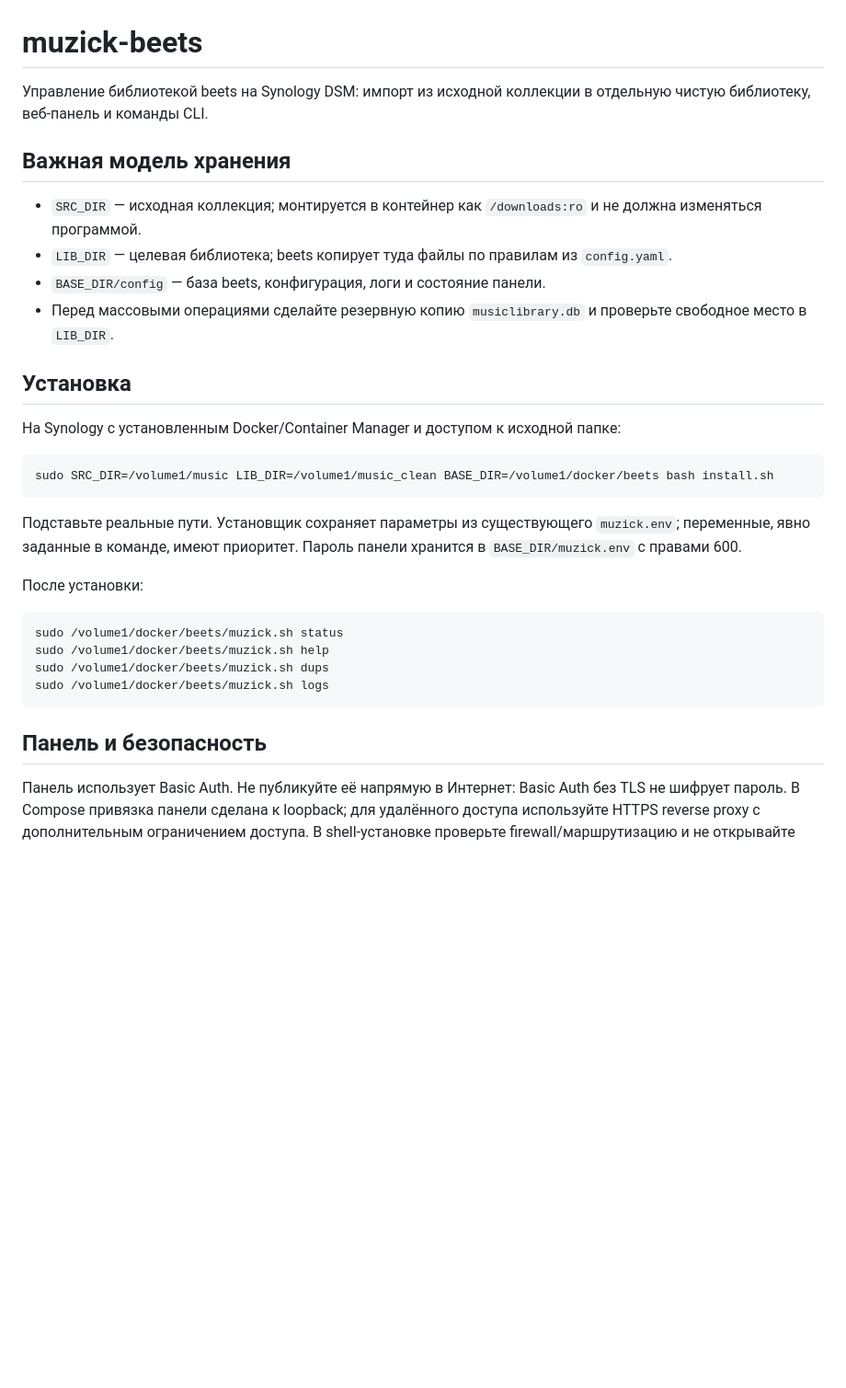
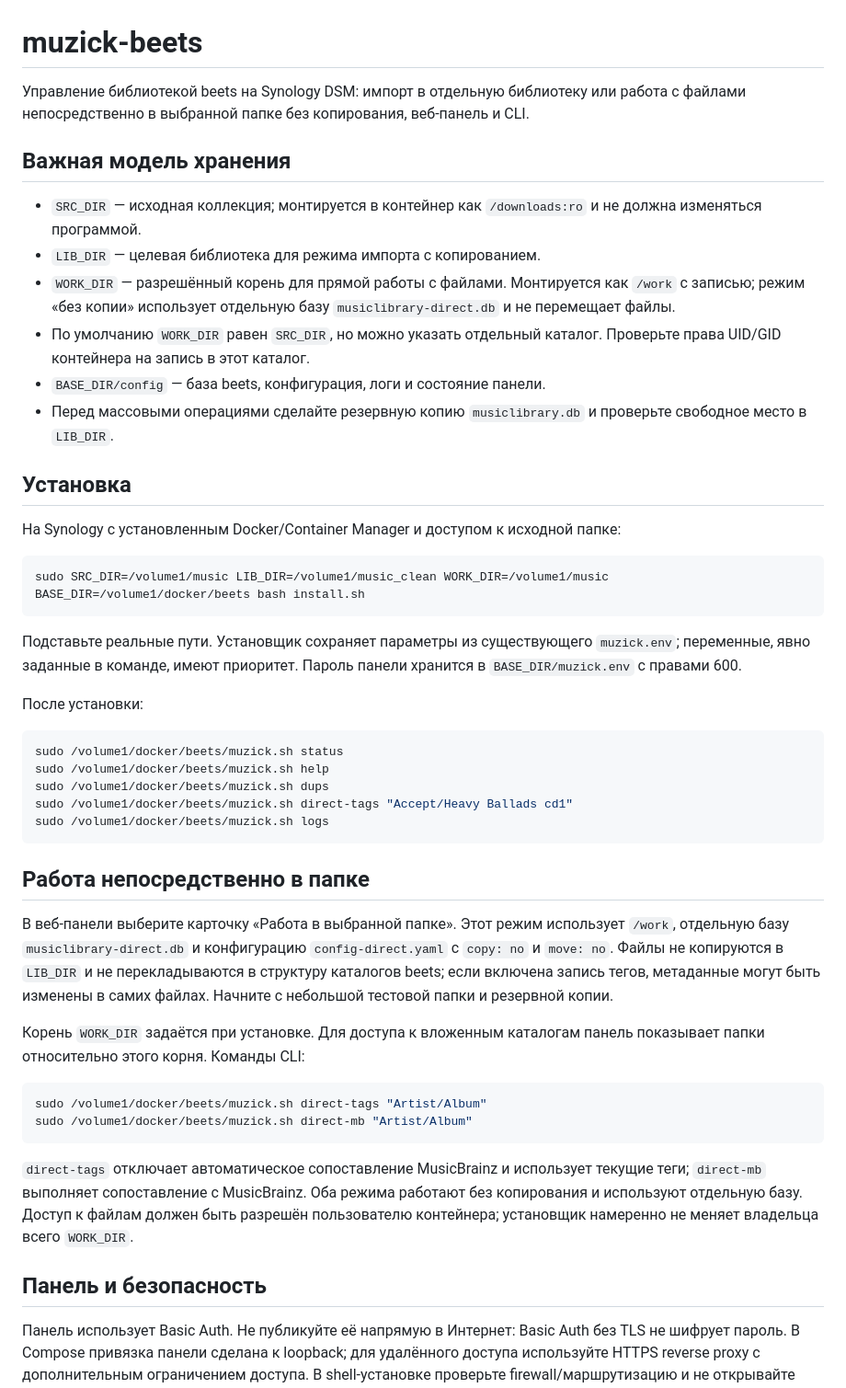
Before and after one commit to ceshbox-code/muzick-beets, a Markdown page: README.md, the part around the change. Shown at 92% size. Rendered like a GitHub page; blank space fills up the shorter version.

Commit message:
Document direct folder mode, separate database and CLI commands

````diff
--- a/README.md
+++ b/README.md
@@ -1,11 +1,13 @@
 # muzick-beets
 
-Управление библиотекой beets на Synology DSM: импорт из исходной коллекции в отдельную чистую библиотеку, веб-панель и команды CLI.
+Управление библиотекой beets на Synology DSM: импорт в отдельную библиотеку или работа с файлами непосредственно в выбранной папке без копирования, веб-панель и CLI.
 
 ## Важная модель хранения
 
 - `SRC_DIR` — исходная коллекция; монтируется в контейнер как `/downloads:ro` и не должна изменяться программой.
-- `LIB_DIR` — целевая библиотека; beets копирует туда файлы по правилам из `config.yaml`.
+- `LIB_DIR` — целевая библиотека для режима импорта с копированием.
+- `WORK_DIR` — разрешённый корень для прямой работы с файлами. Монтируется как `/work` с записью; режим «без копии» использует отдельную базу `musiclibrary-direct.db` и не перемещает файлы.
+- По умолчанию `WORK_DIR` равен `SRC_DIR`, но можно указать отдельный каталог. Проверьте права UID/GID контейнера на запись в этот каталог.
 - `BASE_DIR/config` — база beets, конфигурация, логи и состояние панели.
 - Перед массовыми операциями сделайте резервную копию `musiclibrary.db` и проверьте свободное место в `LIB_DIR`.
 
@@ -14,7 +16,7 @@
 На Synology с установленным Docker/Container Manager и доступом к исходной папке:
 
 ```sh
-sudo SRC_DIR=/volume1/music LIB_DIR=/volume1/music_clean BASE_DIR=/volume1/docker/beets bash install.sh
+sudo SRC_DIR=/volume1/music LIB_DIR=/volume1/music_clean WORK_DIR=/volume1/music BASE_DIR=/volume1/docker/beets bash install.sh
 ```
 
 Подставьте реальные пути. Установщик сохраняет параметры из существующего `muzick.env`; переменные, явно заданные в команде, имеют приоритет. Пароль панели хранится в `BASE_DIR/muzick.env` с правами 600.
@@ -25,10 +27,25 @@ sudo SRC_DIR=/volume1/music LIB_DIR=/volume1/music_clean BASE_DIR=/volume1/docke
 sudo /volume1/docker/beets/muzick.sh status
 sudo /volume1/docker/beets/muzick.sh help
 sudo /volume1/docker/beets/muzick.sh dups
+sudo /volume1/docker/beets/muzick.sh direct-tags "Accept/Heavy Ballads cd1"
 sudo /volume1/docker/beets/muzick.sh logs
 ```
 
+## Работа непосредственно в папке
+
+В веб-панели выберите карточку «Работа в выбранной папке». Этот режим использует `/work`, отдельную базу `musiclibrary-direct.db` и конфигурацию `config-direct.yaml` с `copy: no` и `move: no`. Файлы не копируются в `LIB_DIR` и не перекладываются в структуру каталогов beets; если включена запись тегов, метаданные могут быть изменены в самих файлах. Начните с небольшой тестовой папки и резервной копии.
+
+Корень `WORK_DIR` задаётся при установке. Для доступа к вложенным каталогам панель показывает папки относительно этого корня. Команды CLI:
+
+```sh
+sudo /volume1/docker/beets/muzick.sh direct-tags "Artist/Album"
+sudo /volume1/docker/beets/muzick.sh direct-mb "Artist/Album"
+```
+
+`direct-tags` отключает автоматическое сопоставление MusicBrainz и использует текущие теги; `direct-mb` выполняет сопоставление с MusicBrainz. Оба режима работают без копирования и используют отдельную базу. Доступ к файлам должен быть разрешён пользователю контейнера; установщик намеренно не меняет владельца всего `WORK_DIR`.
+
 ## Панель и безопасность
+
 
 Панель использует Basic Auth. Не публикуйте её напрямую в Интернет: Basic Auth без TLS не шифрует пароль. В Compose привязка панели сделана к loopback; для удалённого доступа используйте HTTPS reverse proxy с дополнительным ограничением доступа. В shell-установке проверьте firewall/маршрутизацию и не открывайте порт 8338 наружу.
 
````
